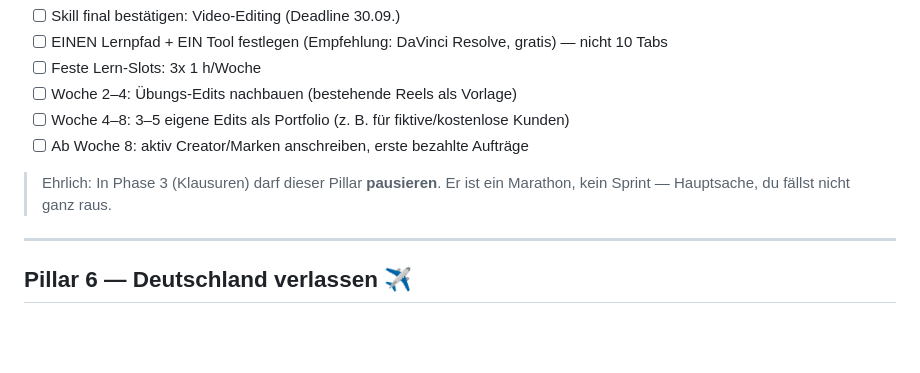
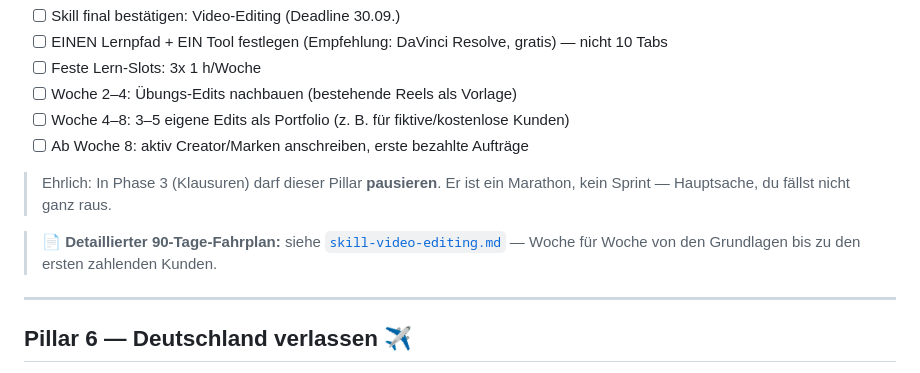
Before and after one commit to momojfr/sss, a Markdown page: LEBENSPLAN.md, the part around the change. Drawn GitHub-style; blank space fills up the shorter version.

Commit message:
Add 90-day video editing roadmap and link from main plan
Co-Authored-By: Claude Opus 4.8 <noreply@anthropic.com>
Claude-Session: https://claude.ai/code/session_01StPvziFv4b2CTn2e5cuVVH

```diff
--- a/LEBENSPLAN.md
+++ b/LEBENSPLAN.md
@@ -192,6 +192,8 @@ Warum es genau deine Kriterien trifft:
 
 > Ehrlich: In Phase 3 (Klausuren) darf dieser Pillar **pausieren**. Er ist ein Marathon, kein Sprint — Hauptsache, du fällst nicht ganz raus.
 
+> 📄 **Detaillierter 90-Tage-Fahrplan:** siehe [`skill-video-editing.md`](./skill-video-editing.md) — Woche für Woche von den Grundlagen bis zu den ersten zahlenden Kunden.
+
 ---
 
 ## Pillar 6 — Deutschland verlassen ✈️
```
Also changed, not shown: skill-video-editing.md (added, +152 -0 lines).
